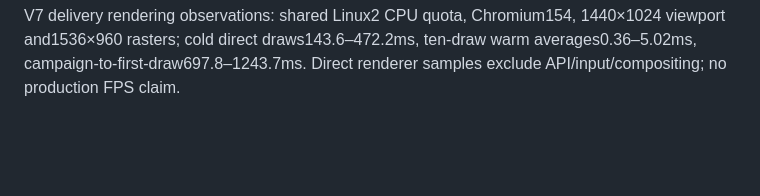
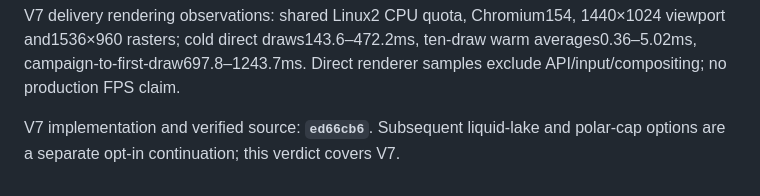
Before and after one commit to syouyoshino/HAMMER-WORLD, a Markdown page: docs/branches/map-generation.md, the part around the change. GitHub-like rendering; blank space fills up the shorter version.

Commit message:
Record verified cratered-world delivery milestone

```diff
--- a/docs/branches/map-generation.md
+++ b/docs/branches/map-generation.md
@@ -346,3 +346,6 @@ V7 delivery rendering observations: shared Linux2 CPU quota, Chromium154,
 1440×1024 viewport and1536×960 rasters; cold direct draws143.6–472.2ms,
 ten-draw warm averages0.36–5.02ms, campaign-to-first-draw697.8–1243.7ms.
 Direct renderer samples exclude API/input/compositing; no production FPS claim.
+
+V7 implementation and verified source: **`ed66cb6`**. Subsequent liquid-lake and
+polar-cap options are a separate opt-in continuation; this verdict covers V7.
```
Also changed, not shown: docs/checkpoint.md (+2 -0 lines), docs/reviews/cratered-worlds.md (+3 -0 lines).
